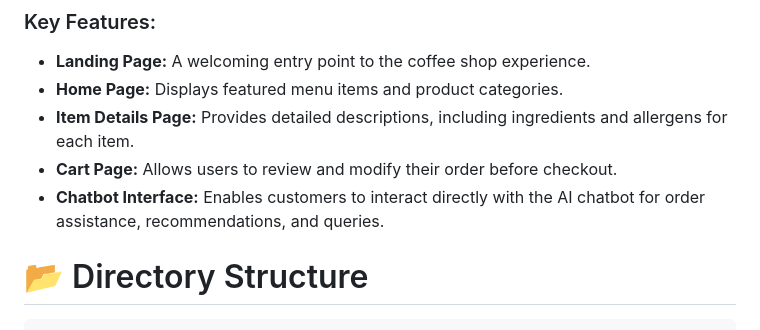
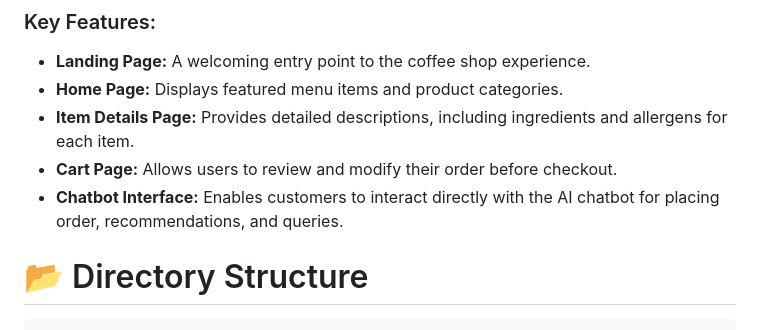
Before and after one commit to Nakul2401/BrewHaven-AI-Powered-Cafe-App, a Markdown page: README.md, the part around the change. Drawn GitHub-style.

````diff
--- a/README.md
+++ b/README.md
@@ -70,7 +70,7 @@ The React Native Coffee Shop App serves as the front-end interface for customers
 * **Home Page:** Displays featured menu items and product categories.
 * **Item Details Page:** Provides detailed descriptions, including ingredients and allergens for each item.
 * **Cart Page:** Allows users to review and modify their order before checkout.
-* **Chatbot Interface:** Enables customers to interact directly with the AI chatbot for order assistance, recommendations, and queries.
+* **Chatbot Interface:** Enables customers to interact directly with the AI chatbot for placing order, recommendations, and queries.
 
 # 📂 Directory Structure
 ```bash
````
